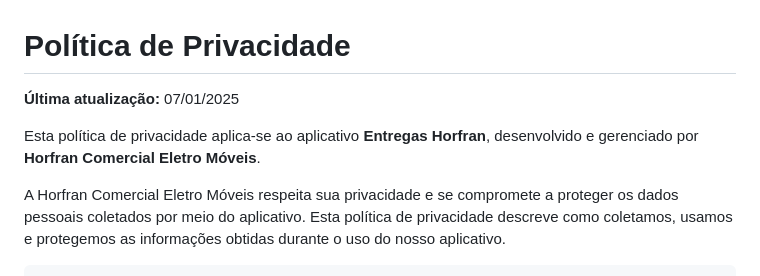
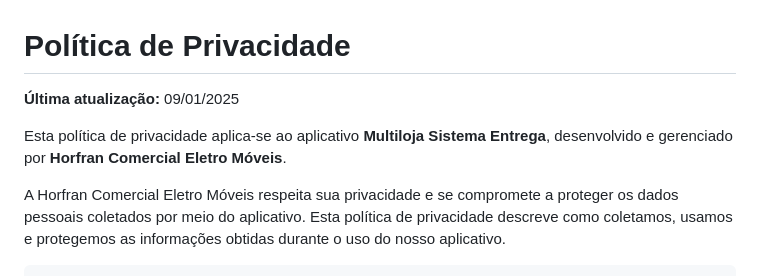
Before and after one commit to marcowinkler/PoliticaPrivacidade, a Markdown page: index.md, the part around the change. GitHub-like rendering.

```diff
--- a/index.md
+++ b/index.md
@@ -34,8 +34,8 @@
 </head>
 <body>
     <h1>Política de Privacidade</h1>
-    <p><strong>Última atualização:</strong> 07/01/2025</p>
-    <p>Esta política de privacidade aplica-se ao aplicativo <strong>Entregas Horfran</strong>, desenvolvido e gerenciado por <strong>Horfran Comercial Eletro Móveis</strong>.</p>
+    <p><strong>Última atualização:</strong> 09/01/2025</p>
+    <p>Esta política de privacidade aplica-se ao aplicativo <strong>Multiloja Sistema Entrega</strong>, desenvolvido e gerenciado por <strong>Horfran Comercial Eletro Móveis</strong>.</p>
     <p>A Horfran Comercial Eletro Móveis respeita sua privacidade e se compromete a proteger os dados pessoais coletados por meio do aplicativo. Esta política de privacidade descreve como coletamos, usamos e protegemos as informações obtidas durante o uso do nosso aplicativo.</p>
 
     <hr>
```
